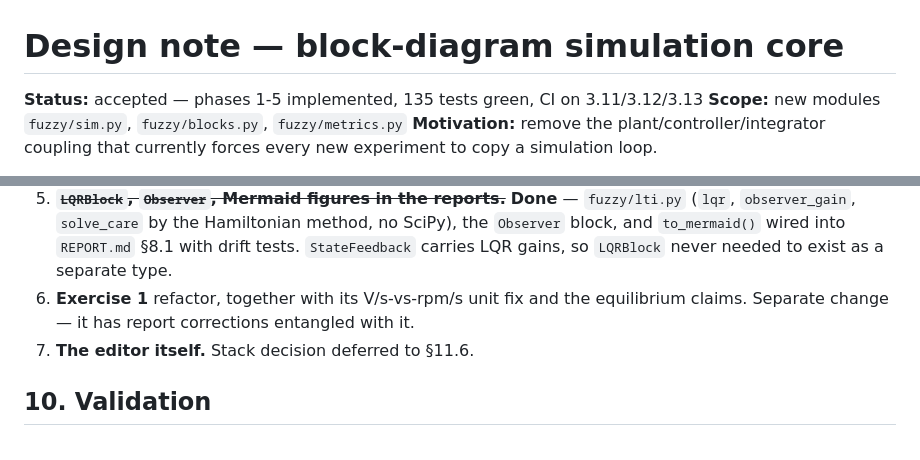
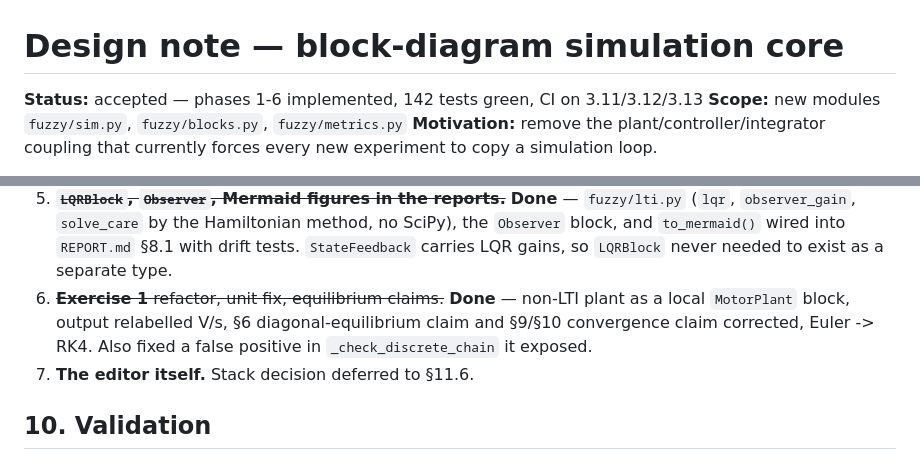
Before and after one commit to pauloakira/fuzzy-logic, a Markdown page: docs/design-block-diagram-simulation.md, 2 parts joined by grey strips. GitHub-like rendering.

Commit message:
docs: mark phase 6 complete in the design note
Co-Authored-By: Claude <noreply@anthropic.com>

```diff
--- a/docs/design-block-diagram-simulation.md
+++ b/docs/design-block-diagram-simulation.md
@@ -1,6 +1,6 @@
 # Design note — block-diagram simulation core
 
-**Status:** accepted — phases 1-5 implemented, 135 tests green, CI on 3.11/3.12/3.13
+**Status:** accepted — phases 1-6 implemented, 142 tests green, CI on 3.11/3.12/3.13
 **Scope:** new modules `fuzzy/sim.py`, `fuzzy/blocks.py`, `fuzzy/metrics.py`
 **Motivation:** remove the plant/controller/integrator coupling that currently forces every
 new experiment to copy a simulation loop.
@@ -234,8 +234,10 @@ than being ported twice.
    (`lqr`, `observer_gain`, `solve_care` by the Hamiltonian method, no SciPy), the `Observer`
    block, and `to_mermaid()` wired into `REPORT.md` §8.1 with drift tests. `StateFeedback`
    carries LQR gains, so `LQRBlock` never needed to exist as a separate type.
-6. **Exercise 1** refactor, together with its V/s-vs-rpm/s unit fix and the equilibrium
-   claims. Separate change — it has report corrections entangled with it.
+6. ~~**Exercise 1** refactor, unit fix, equilibrium claims.~~ **Done** — non-LTI plant as a
+   local `MotorPlant` block, output relabelled V/s, §6 diagonal-equilibrium claim and §9/§10
+   convergence claim corrected, Euler -> RK4. Also fixed a false positive in
+   `_check_discrete_chain` it exposed.
 7. **The editor itself.** Stack decision deferred to §11.6.
 
 ## 10. Validation
```
